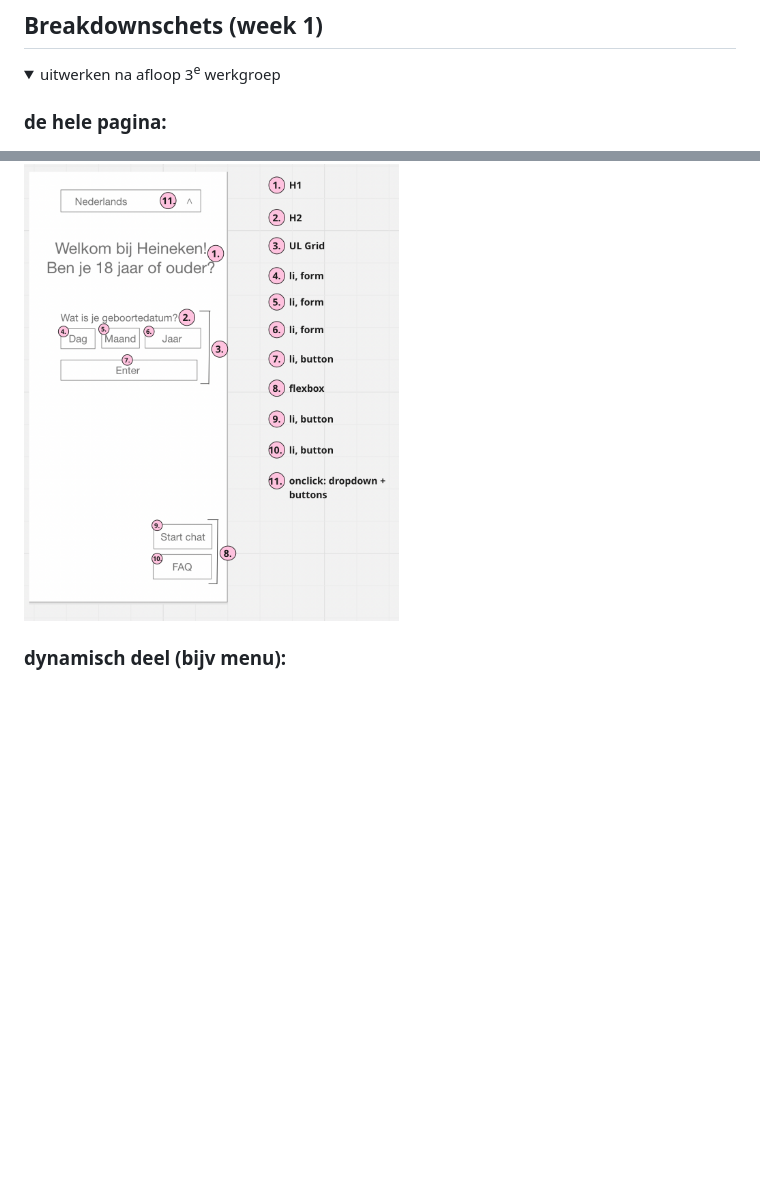
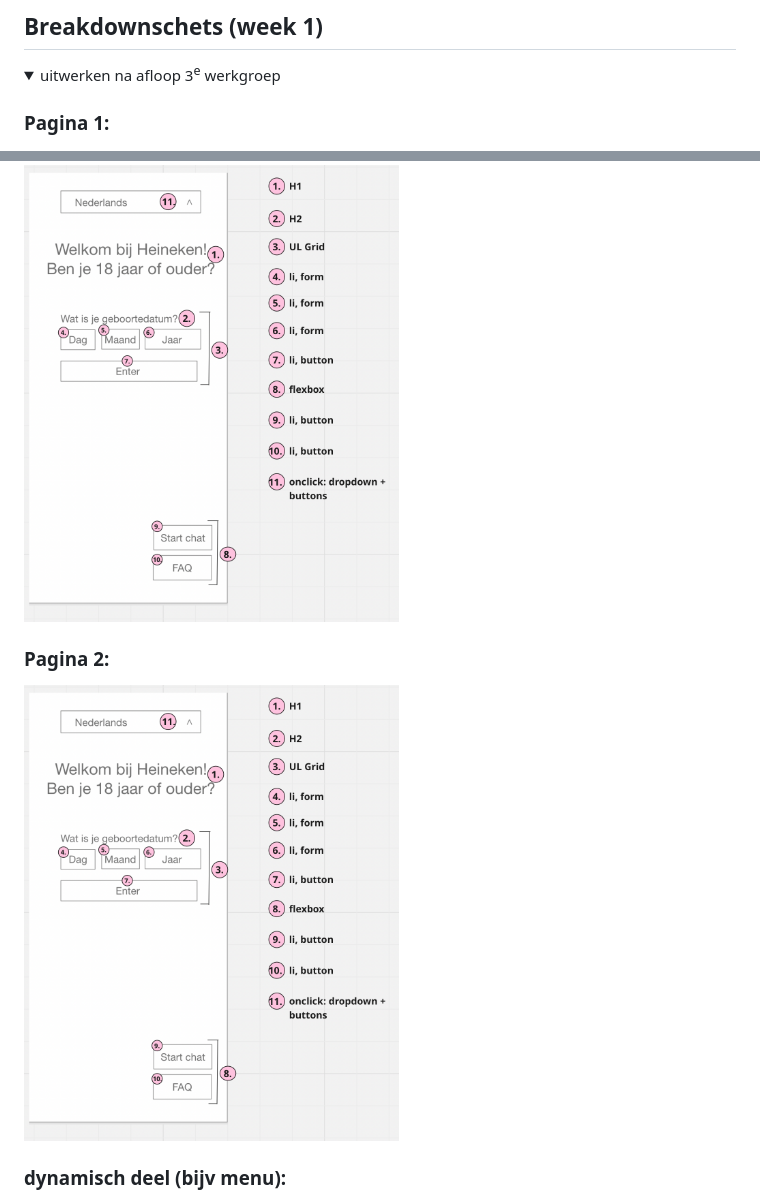
Before and after one commit to Floorpasman/cmd, a Markdown page: README.md, 2 parts joined by grey strips. Rendered like a GitHub page; folded sections open; blank space fills up the shorter version.

```diff
--- a/README.md
+++ b/README.md
@@ -77,8 +77,12 @@ Nb. Door *open* toe te voegen aan een *details* element kun je deze standaard op
 <details>
   <summary>uitwerken na afloop 3<sup>e</sup> werkgroep</summary>
 
-  ### de hele pagina:
+  ### Pagina 1:
   <img src="readme-images/beginscherm-breakdown.png" width="375px" alt="breakdown van het beginscherm met annotaties">
+
+  ### Pagina 2:
+  <img src="readme-images/beginscherm-breakdown.png" width="375px" alt="breakdown van het beginscherm met annotaties">
+
 
   ### dynamisch deel (bijv menu):
   <img src="readme-images/dummy-plaatje.jpg" width="375px" alt="breakdown van een dynamisch deel">
```
